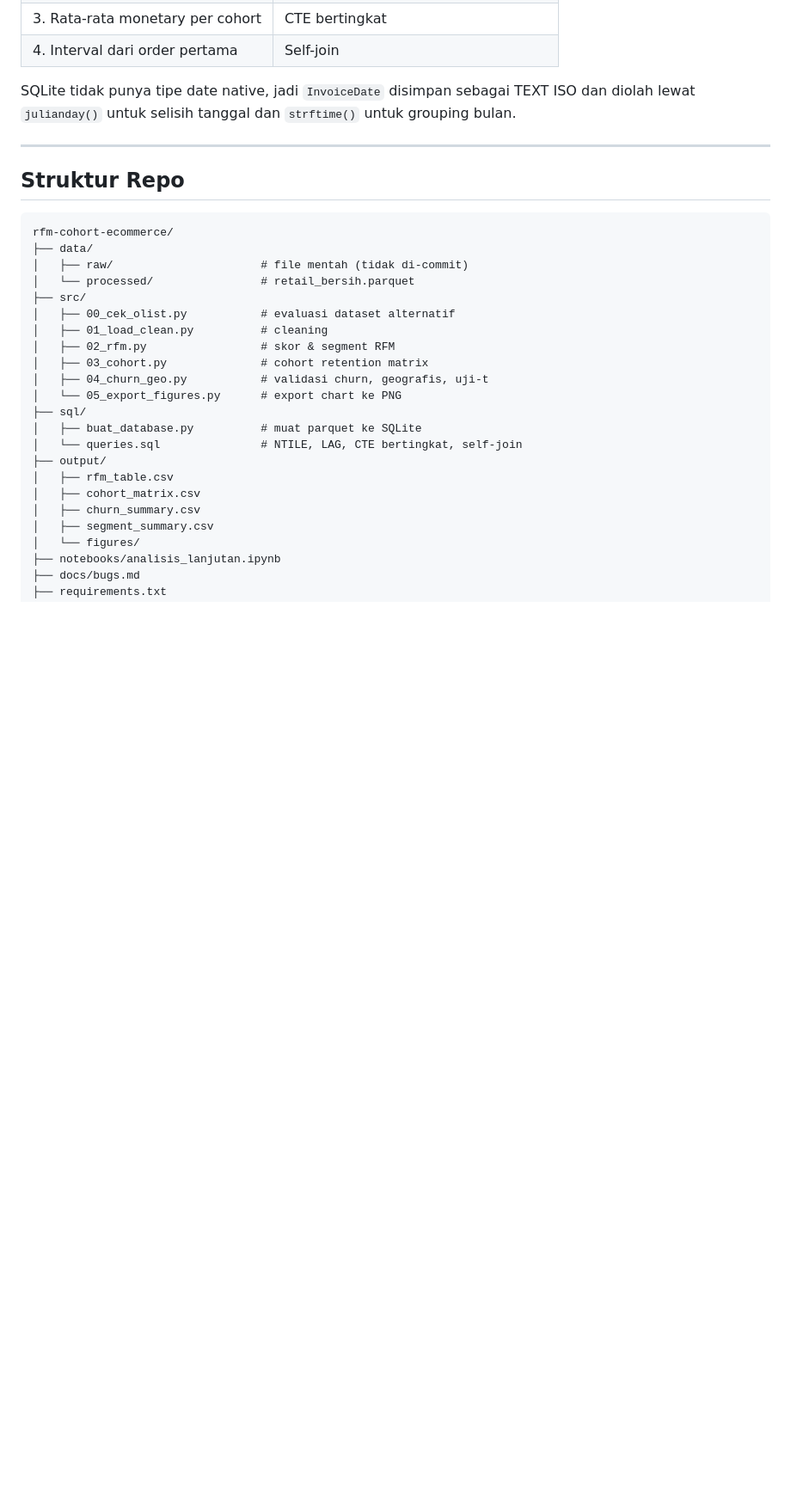
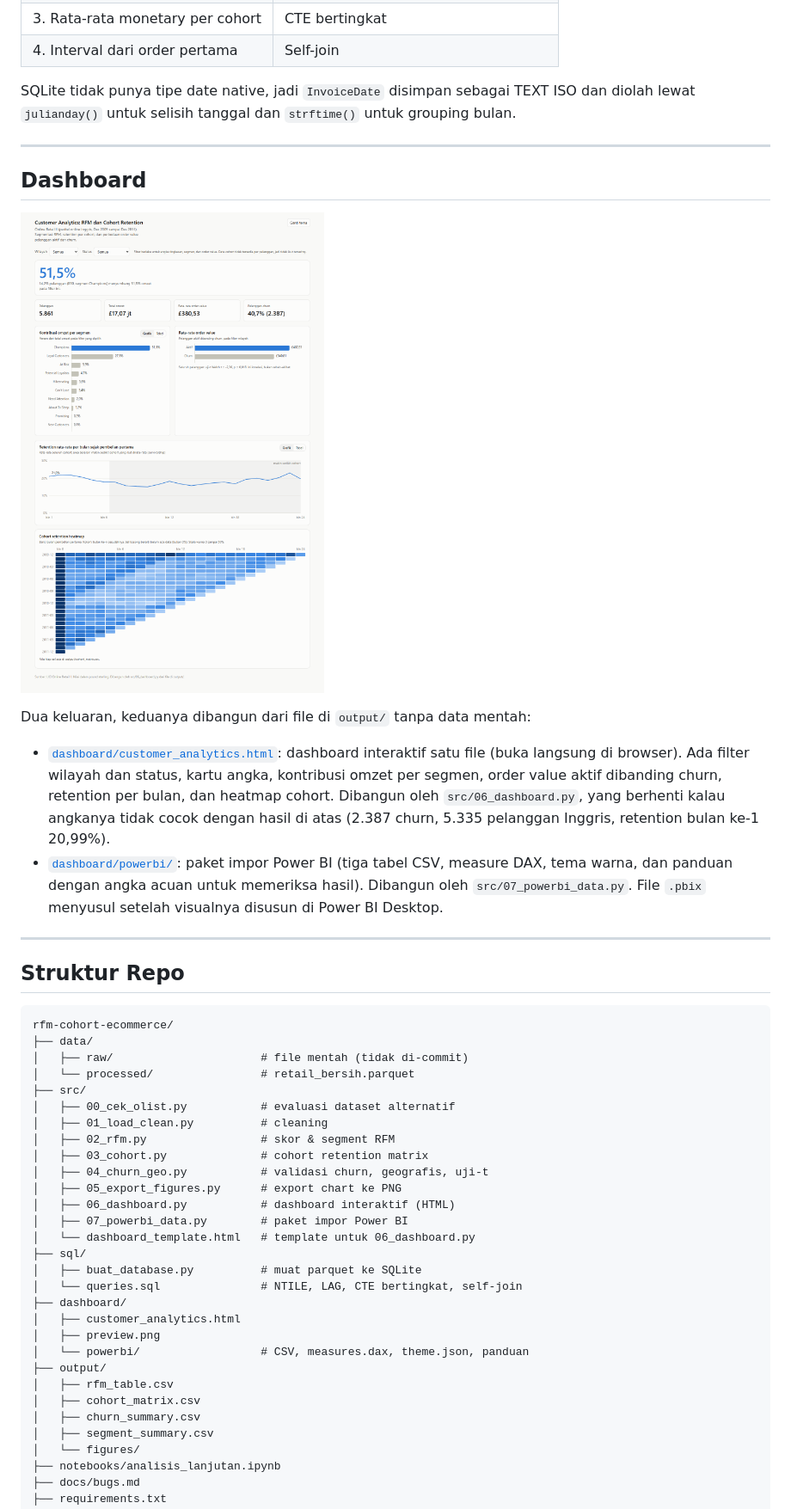
Before and after one commit to samuel-geraldo/rfm-cohort-ecommerce, a Markdown page: README.md, the part around one of its changes. Shown at 86% size. Rendered like a GitHub page; blank space fills up the shorter version.

Commit message:
dokumentasi: bagian Dashboard, struktur repo, dan langkah menjalankan 06 dan 07

````diff
--- a/README.md
+++ b/README.md
@@ -301,6 +301,25 @@ untuk grouping bulan.
 
 ---
 
+## Dashboard
+
+![Dashboard customer analytics](dashboard/preview.png)
+
+Dua keluaran, keduanya dibangun dari file di `output/` tanpa data mentah:
+
+- [`dashboard/customer_analytics.html`](dashboard/customer_analytics.html): dashboard
+  interaktif satu file (buka langsung di browser). Ada filter wilayah dan status,
+  kartu angka, kontribusi omzet per segmen, order value aktif dibanding churn,
+  retention per bulan, dan heatmap cohort. Dibangun oleh `src/06_dashboard.py`, yang
+  berhenti kalau angkanya tidak cocok dengan hasil di atas (2.387 churn, 5.335
+  pelanggan Inggris, retention bulan ke-1 20,99%).
+- [`dashboard/powerbi/`](dashboard/powerbi/): paket impor Power BI (tiga tabel CSV,
+  measure DAX, tema warna, dan panduan dengan angka acuan untuk memeriksa hasil).
+  Dibangun oleh `src/07_powerbi_data.py`. File `.pbix` menyusul setelah visualnya
+  disusun di Power BI Desktop.
+
+---
+
 ## Struktur Repo
 
 ```
@@ -314,10 +333,17 @@ rfm-cohort-ecommerce/
 │   ├── 02_rfm.py                 # skor & segment RFM
 │   ├── 03_cohort.py              # cohort retention matrix
 │   ├── 04_churn_geo.py           # validasi churn, geografis, uji-t
-│   └── 05_export_figures.py      # export chart ke PNG
+│   ├── 05_export_figures.py      # export chart ke PNG
+│   ├── 06_dashboard.py           # dashboard interaktif (HTML)
+│   ├── 07_powerbi_data.py        # paket impor Power BI
+│   └── dashboard_template.html   # template untuk 06_dashboard.py
 ├── sql/
 │   ├── buat_database.py          # muat parquet ke SQLite
 │   └── queries.sql               # NTILE, LAG, CTE bertingkat, self-join
+├── dashboard/
+│   ├── customer_analytics.html
+│   ├── preview.png
+│   └── powerbi/                  # CSV, measures.dax, theme.json, panduan
 ├── output/
 │   ├── rfm_table.csv
 │   ├── cohort_matrix.csv
````
Also changed, not shown: other parts of README.md (+8 -1 lines).
